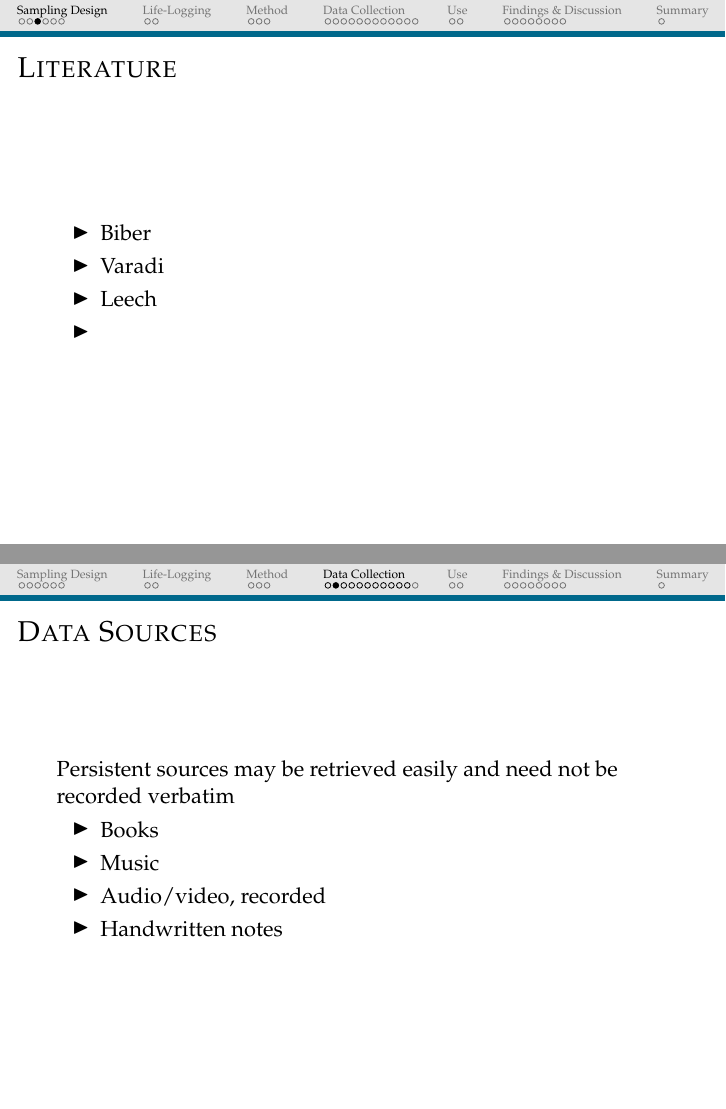
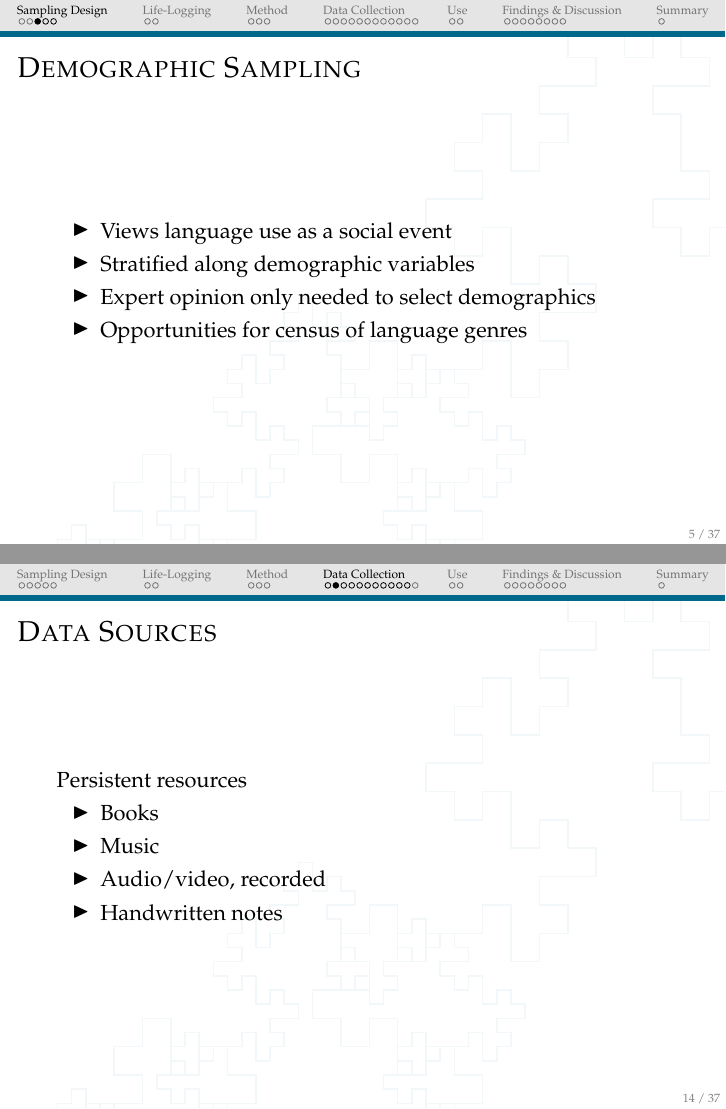
Before and after one commit to StephenWattam/PersonalCorpus, LaTeX slides (CRSPresentation/lifelog.tex): pages 5 and 15 of 38 before the commit and pages 5 and 14 of 38 after it, joined at a grey line. Compiled offline with pdfLaTeX.

Commit message:
Further tweaks to presentation

```diff
--- a/CRSPresentation/lifelog.tex
+++ b/CRSPresentation/lifelog.tex
@@ -2,7 +2,7 @@
 \documentclass[xcolor=x11names,compress]{beamer}
 
 
-\usetheme[nocurve]{SmartSerif}
+\usetheme[num]{SmartSerif}
 
 \usepackage{graphicx}
 \DeclareGraphicsExtensions{.pdf,.png,.jpg}
@@ -114,16 +114,16 @@
 
 
 % TODO: the slide below
-\subsection{Literature}
-\frame{\frametitle{Literature}
-    \begin{itemize}
-        \item Biber
-        \item Varadi
-        \item Leech
-        \item
-    \end{itemize}
-\note{}
-}
+% \subsection{Literature}
+% \frame{\frametitle{Literature}
+%     \begin{itemize}
+%         \item Biber
+%         \item Varadi
+%         \item Leech
+%         \item
+%     \end{itemize}
+% \note{}
+% }
 
 % NOTE: another approach here would be to send out questionnaires in order to assess
 %       the social validity of corpus results, i.e. to check the indexes.
@@ -316,7 +314,8 @@ Construct a personal corpus, to determine:
 %   - notebook
 \frame{\frametitle{Data Sources}
 
-Persistent sources may be retrieved easily and need not be recorded verbatim
+Persistent resources
+%may be retrieved easily and need not be recorded verbatim
     \begin{itemize}
         \item Books
         \item Music
```
Also changed, not shown: CRSPresentation/lifelog.tex (23 more changed lines).
